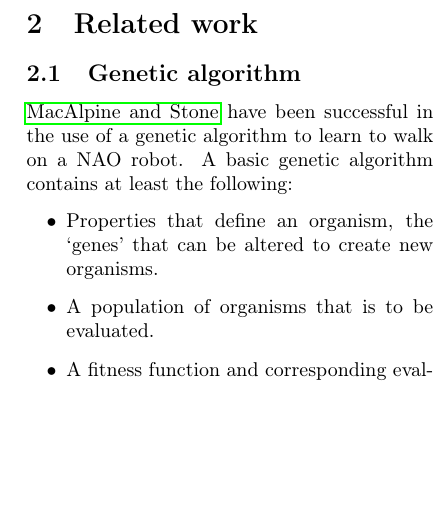
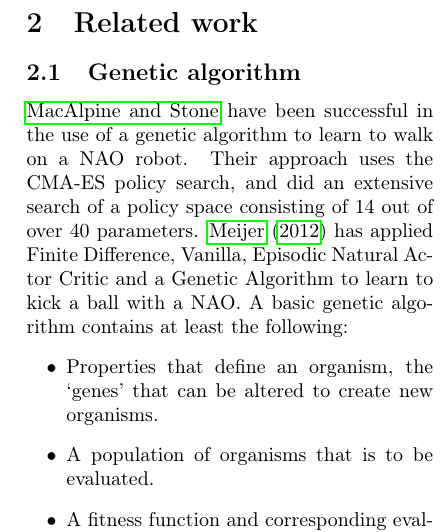
Before and after one commit to aukejw/PIST, a LaTeX paper (report.tex): part of one column of page 2 of 5, cut so that both start at the same text, the shorter picture padded with empty space. Compiled offline with pdfLaTeX.

Commit message:
Related work with references

```diff
--- a/report.tex
+++ b/report.tex
@@ -116,7 +116,13 @@ from the winning team has to be published after the end of the competition.
 
 \subsection{Genetic algorithm}
 \citet{macalpineusing} have been successful in the use of a genetic algorithm
-to learn to walk on a NAO robot. A basic genetic algorithm contains at least the following:
+to learn to walk on a NAO robot. Their approach uses the CMA-ES policy search,
+and did an extensive search of a policy space consisting of 14 out of over 40
+parameters.
+\citet{meijer2012getting} has applied Finite Difference, Vanilla, Episodic
+Natural Actor Critic and a Genetic Algorithm to learn to kick a ball with a
+NAO.
+A basic genetic algorithm contains at least the following:
 \begin{itemize}
 \item Properties that define an organism, the `genes' that can be altered to create new organisms.
 \item A population of organisms that is to be evaluated.
```
